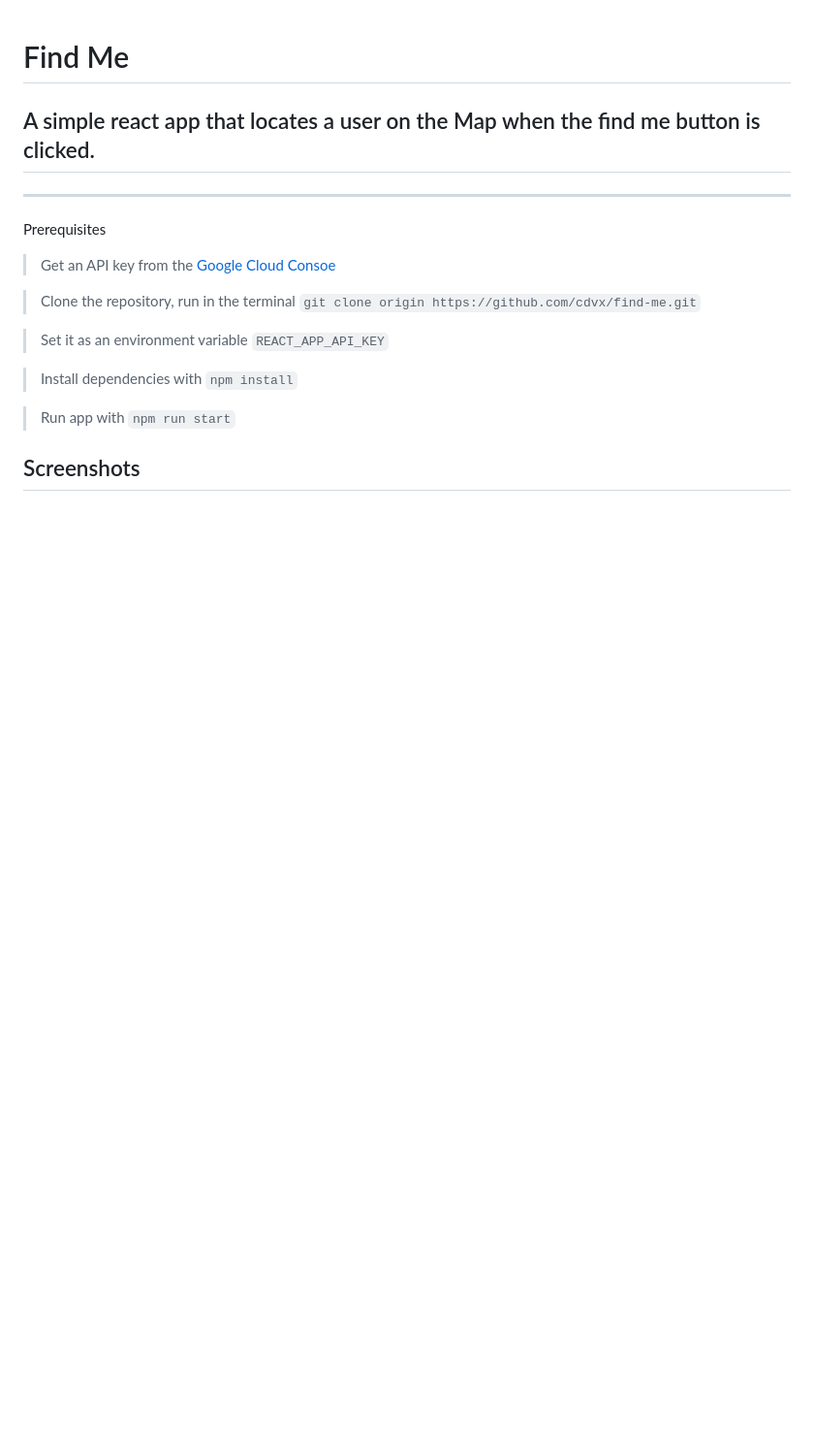
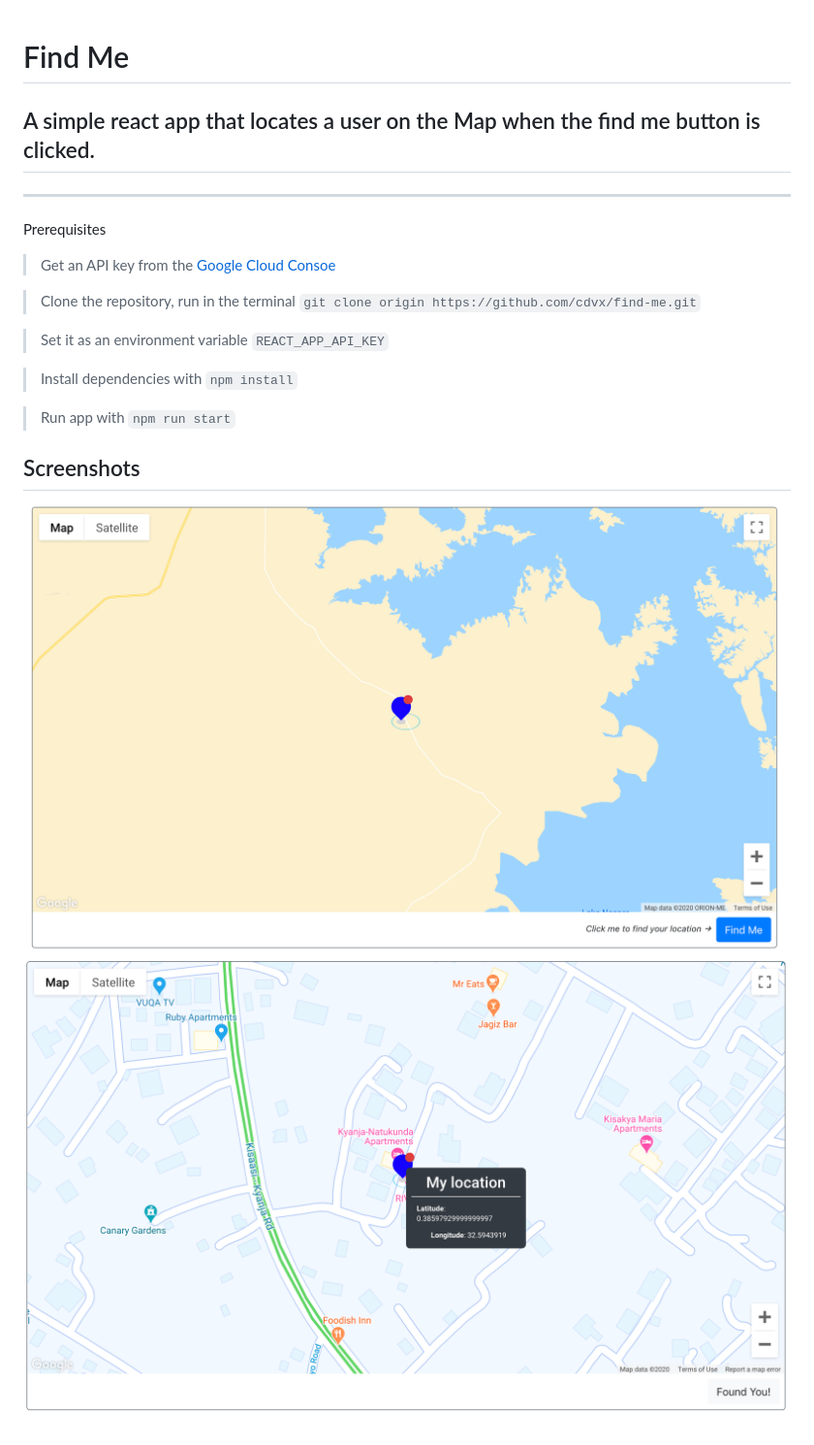
Before and after one commit to cdvx/find-me, a Markdown page: README.md, the part around the change. Shown at 97% size. Rendered like a GitHub page; pictures changed too: finme.png (added), found.png (added); blank space fills up the shorter version.

Commit message:
images added

```diff
--- a/README.md
+++ b/README.md
@@ -18,3 +18,5 @@ Prerequisites
 > Run app with `npm run start`
 
 ## Screenshots
+![Find Me](./finme.png)
+![Found You](./found.png)
```
